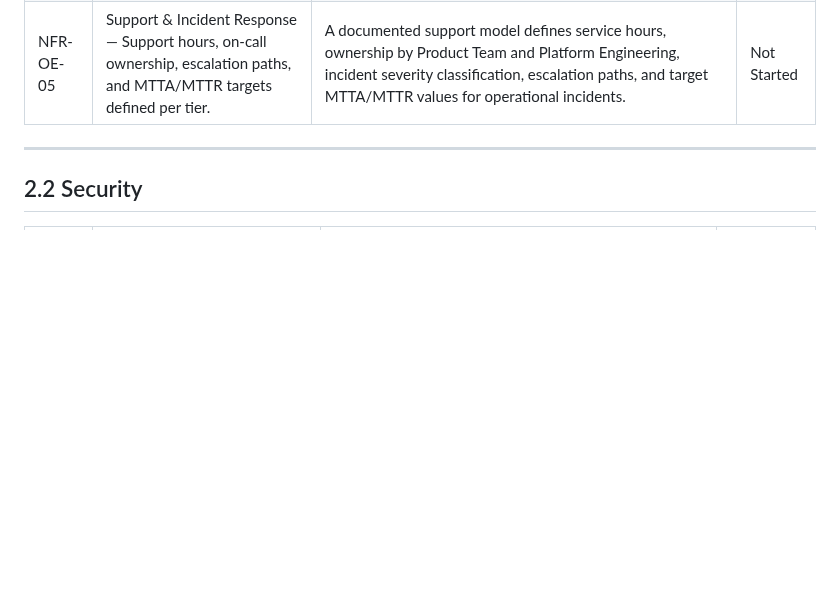
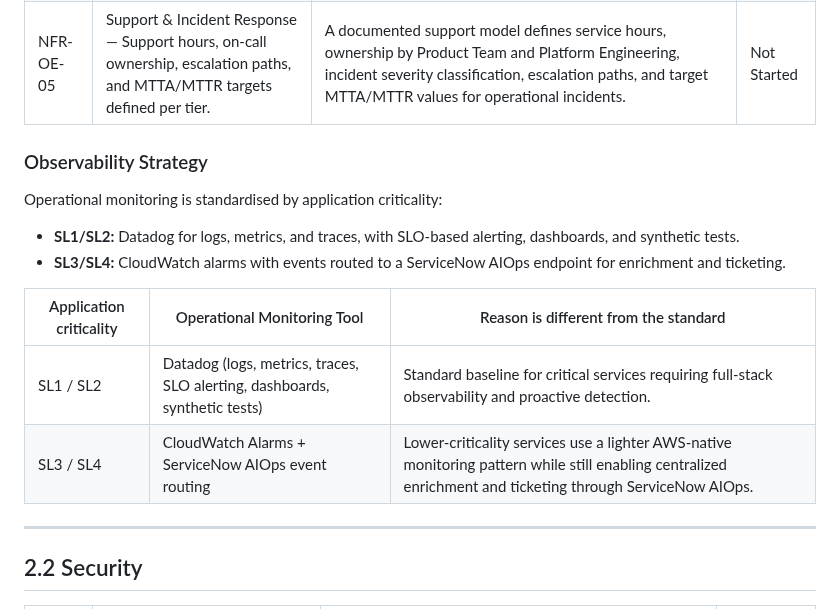
Before and after one commit to wingt903/CICD, a Markdown page: architecture/nfr.md, the part around the change. Drawn GitHub-style; blank space fills up the shorter version.

Commit message:
Add observability strategy matrix by criticality

```diff
--- a/architecture/nfr.md
+++ b/architecture/nfr.md
@@ -67,6 +67,18 @@ For guidance, worked examples, and tier-specific targets for each section, see t
 | NFR-OE-03 | Runbooks — Runbooks for common operations, failure modes, and incident response. | Documented runbooks exist for deployment failure, rollback, drift remediation, credential/access issues, and pipeline recovery; runbooks are version-controlled and reviewed periodically. | Not Started |
 | NFR-OE-04 | Change Management — Small, reversible changes with a defined rollback strategy. | Changes are delivered via pull requests and reusable workflows, approvals are enforced before promotion, deployment decisions are recorded, and rollback/remediation procedures are defined for failed or non-compliant releases. | Not Started |
 | NFR-OE-05 | Support & Incident Response — Support hours, on-call ownership, escalation paths, and MTTA/MTTR targets defined per tier. | A documented support model defines service hours, ownership by Product Team and Platform Engineering, incident severity classification, escalation paths, and target MTTA/MTTR values for operational incidents. | Not Started |
+
+### Observability Strategy
+
+Operational monitoring is standardised by application criticality:
+
+- **SL1/SL2:** Datadog for logs, metrics, and traces, with SLO-based alerting, dashboards, and synthetic tests.
+- **SL3/SL4:** CloudWatch alarms with events routed to a ServiceNow AIOps endpoint for enrichment and ticketing.
+
+| Application criticality | Operational Monitoring Tool | Reason is different from the standard |
+|---|---|---|
+| SL1 / SL2 | Datadog (logs, metrics, traces, SLO alerting, dashboards, synthetic tests) | Standard baseline for critical services requiring full-stack observability and proactive detection. |
+| SL3 / SL4 | CloudWatch Alarms + ServiceNow AIOps event routing | Lower-criticality services use a lighter AWS-native monitoring pattern while still enabling centralized enrichment and ticketing through ServiceNow AIOps. |
 
 ---
 
```
